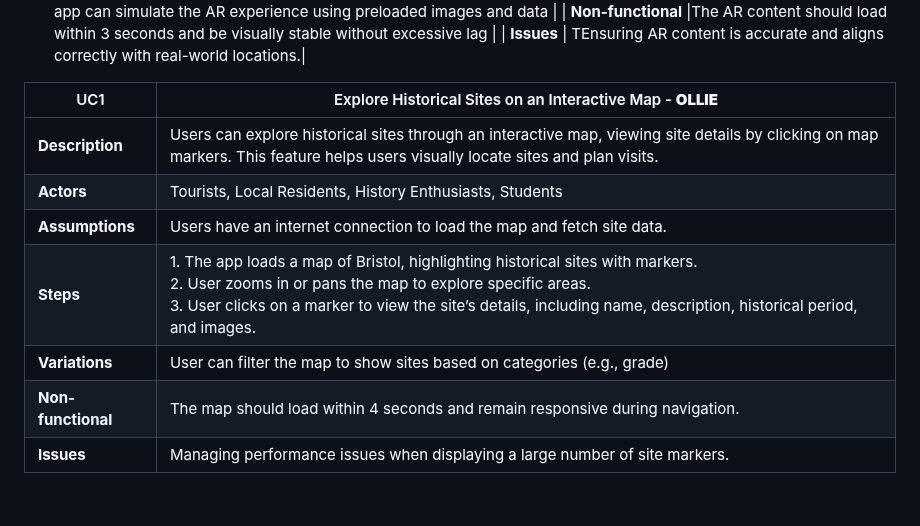
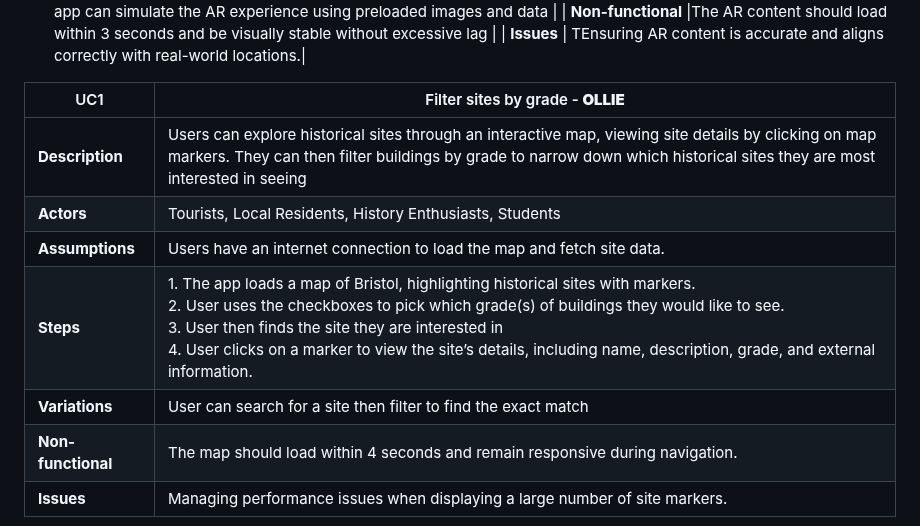
Before and after one commit to IdaneEziefuoh/Information-System-Development-Team-2, a Markdown page: docs/requirements.md, the part around the change. Drawn GitHub-style; blank space fills up the shorter version.

```diff
--- a/docs/requirements.md
+++ b/docs/requirements.md
@@ -41,13 +41,13 @@ Parents: Families seeking educational and enjoyable activities for their childre
 | **Issues** | TEnsuring AR content is accurate and aligns correctly with real-world locations.|
 
 
-| UC1 | Explore Historical Sites on an Interactive Map - **OLLIE** |
+| UC1 | Filter sites by grade - **OLLIE** |
 | -------------------------------------- | ------------------- |
-| **Description** | Users can explore historical sites through an interactive map, viewing site details by clicking on map markers. This feature helps users visually locate sites and plan visits. |
+| **Description** | Users can explore historical sites through an interactive map, viewing site details by clicking on map markers. They can then filter buildings by grade to narrow down which historical sites they are most interested in seeing |
 | **Actors** | Tourists, Local Residents, History Enthusiasts, Students |
 | **Assumptions** | Users have an internet connection to load the map and fetch site data.</td></tr>
-| **Steps** | 1. The app loads a map of Bristol, highlighting historical sites with markers.<br>2. User zooms in or pans the map to explore specific areas.<br>3. User clicks on a marker to view the site’s details, including name, description, historical period, and images.<br>|
-| **Variations** | User can filter the map to show sites based on categories (e.g., grade) |
+| **Steps** | 1. The app loads a map of Bristol, highlighting historical sites with markers.<br>2. User uses the checkboxes to pick which grade(s) of buildings they would like to see.<br>3. User then finds the site they are interested in<br>4. User clicks on a marker to view the site’s details, including name, description, grade, and external information.<br>|
+| **Variations** | User can search for a site then filter to find the exact match |
 | **Non-functional** | The map should load within 4 seconds and remain responsive during navigation. |
 | **Issues** | Managing performance issues when displaying a large number of site markers. |
 
```
